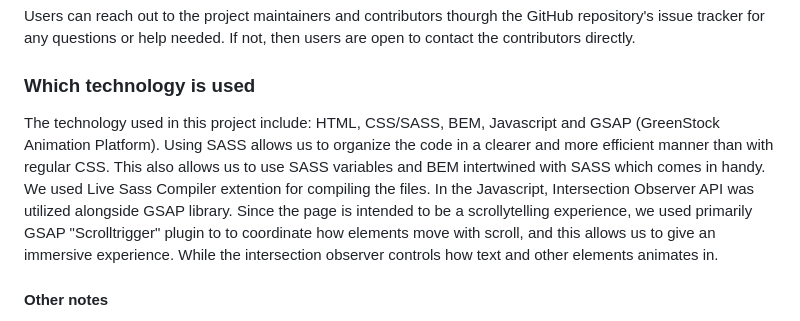
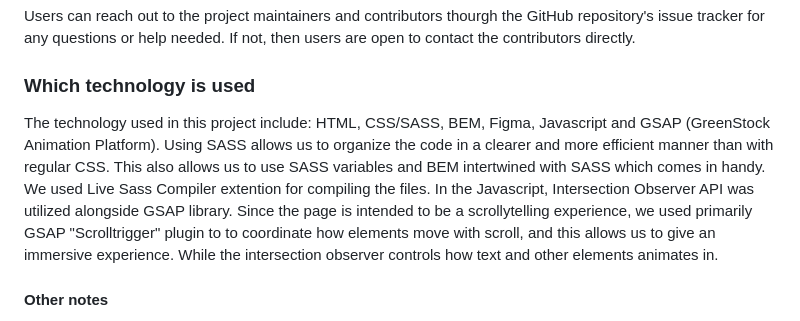
Before and after one commit to AdvancedCSS2023/assignment-3--scrollytelling-group-6, a Markdown page: README.md, the part around the change. GitHub-like rendering.

```diff
--- a/README.md
+++ b/README.md
@@ -12,7 +12,7 @@ This is how users and developers can get started with the project:
 ### Where users can get help with your project
 Users can reach out to the project maintainers and contributors thourgh the GitHub repository's issue tracker for any questions or help needed. If not, then users are open to contact the contributors directly.
 ### Which technology is used
-The technology used in this project include: HTML, CSS/SASS, BEM, Javascript and GSAP (GreenStock Animation Platform). Using SASS allows us to organize the code in a clearer and more efficient manner than with regular CSS. This also allows us to use SASS variables and BEM intertwined with SASS which comes in handy. We used Live Sass Compiler extention for compiling the files. In the Javascript, Intersection Observer API was utilized alongside GSAP library. Since the page is intended to be a scrollytelling experience, we used primarily GSAP "Scrolltrigger" plugin to to coordinate how elements move with scroll, and this allows us to give an immersive experience. While the intersection observer controls how text and other elements animates in.
+The technology used in this project include: HTML, CSS/SASS, BEM, Figma, Javascript and GSAP (GreenStock Animation Platform). Using SASS allows us to organize the code in a clearer and more efficient manner than with regular CSS. This also allows us to use SASS variables and BEM intertwined with SASS which comes in handy. We used Live Sass Compiler extention for compiling the files. In the Javascript, Intersection Observer API was utilized alongside GSAP library. Since the page is intended to be a scrollytelling experience, we used primarily GSAP "Scrolltrigger" plugin to to coordinate how elements move with scroll, and this allows us to give an immersive experience. While the intersection observer controls how text and other elements animates in.
 #### Other notes
 - It was attempted to get this webpage more responsive, and most of it runs alright to an extent when switching to landscape orientation. The struggle was mostly getting story responsive with GSAP, so there are a few bugs in that translation.
 - "@import animations" had to be included in the beginning of the "layout.scss" in order for the files to run without facing problems. There was an attempt to fix this in the "index.scss" file, but even when "@import layout" was stated after "animations", the files did not communicate as they should have.
```
